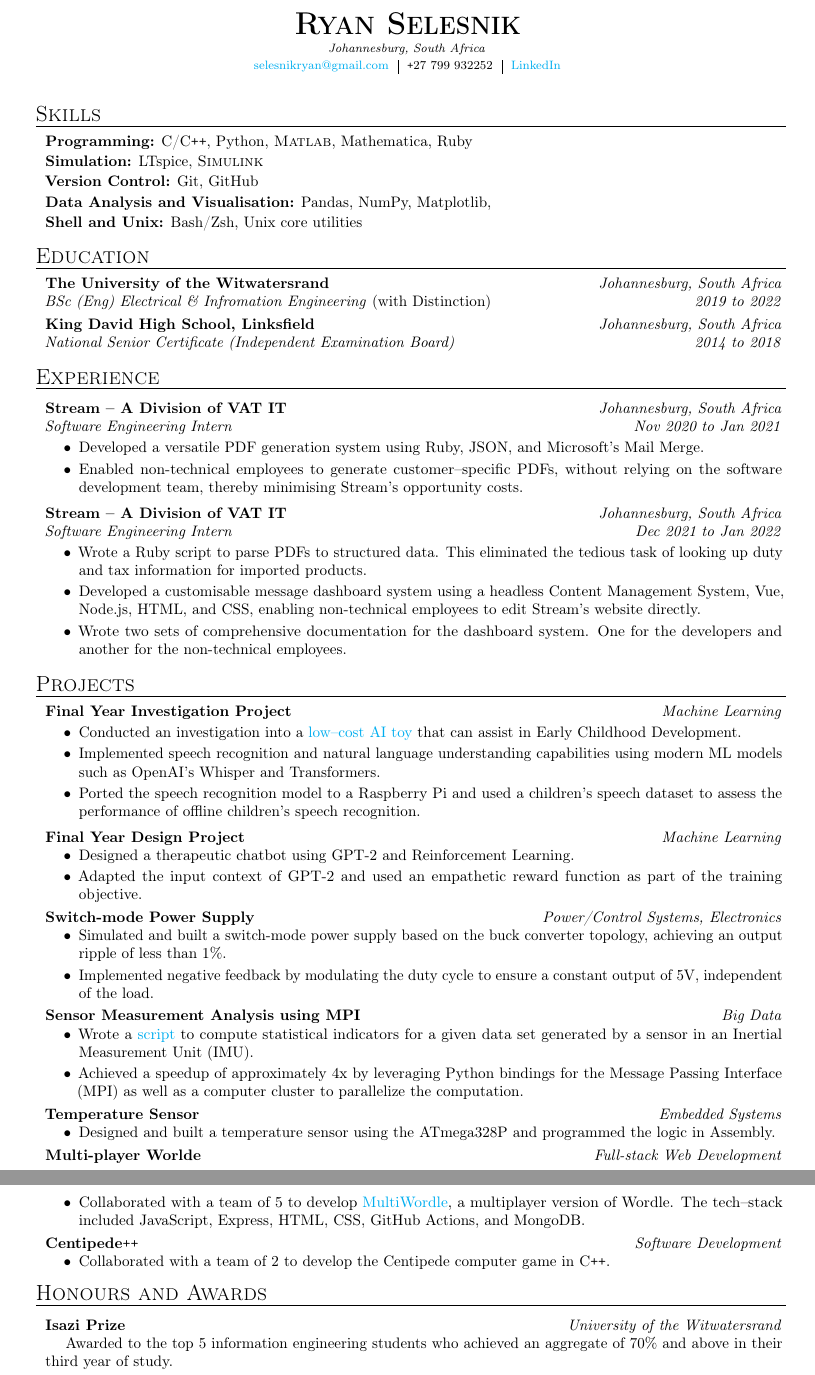
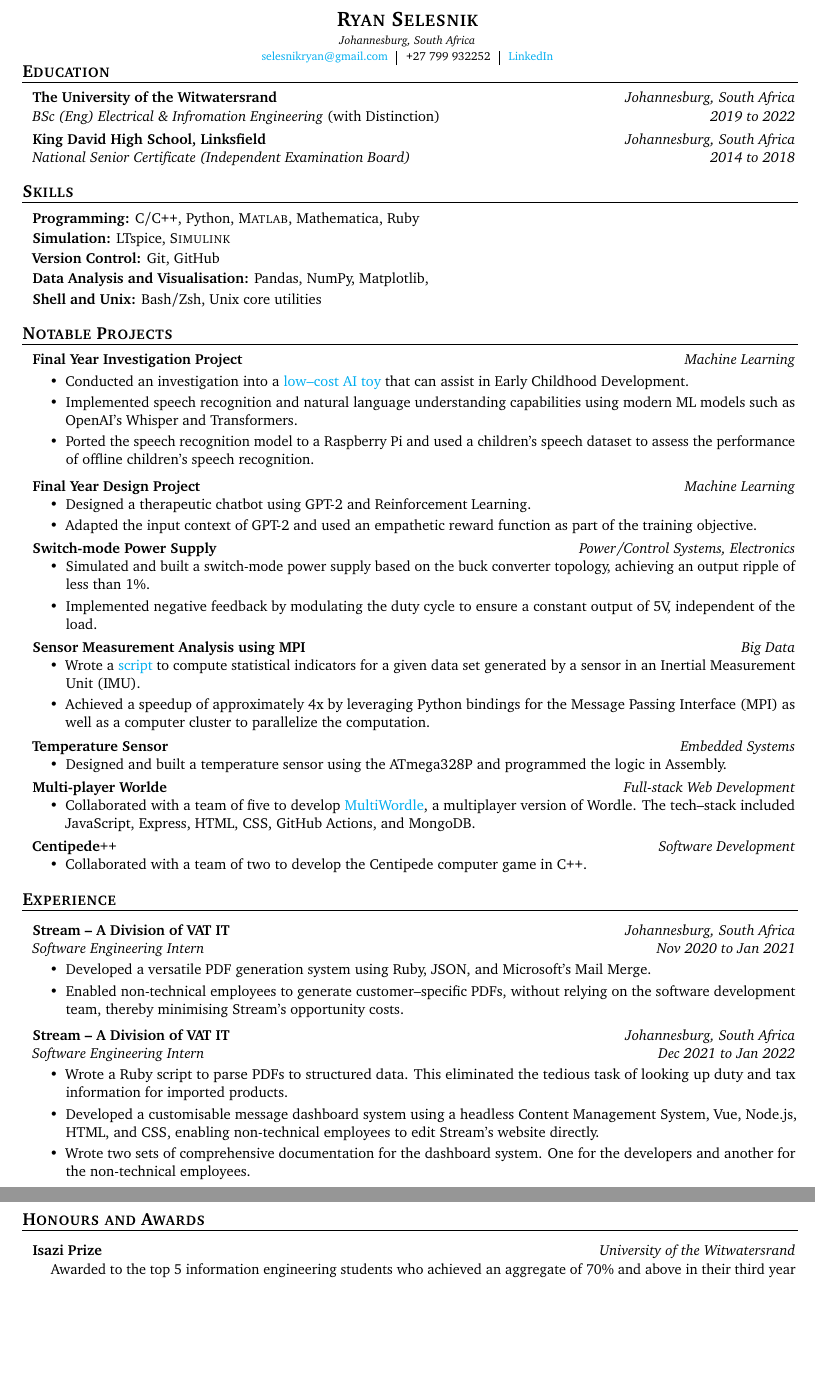
Before and after one commit to RyanSelesnik/Resume, a LaTeX document (main.tex): two parts of pages 1 and 2 of 2, joined at a grey line, cut at the place of the change, the shorter picture padded with empty space. Compiled offline with pdfLaTeX.

Commit message:
visual improvements

```diff
--- a/main.tex
+++ b/main.tex
@@ -8,8 +8,10 @@
 \usepackage{microtype, xspace}
 \usepackage{hyperref}
 
-\newcommand{\hmargin}{1.8cm}
-\geometry{top=1.0cm,
+\usepackage[bitstream-charter]{mathdesign}
+
+\newcommand{\hmargin}{1.5cm}
+\geometry{top=0.2cm,
     bottom=2.0cm,
     left=\hmargin,
     right=\hmargin}
@@ -42,7 +44,7 @@
 \newcommand{\contentType}[1]{\textit{#1}}
 
 \newcommand{\heading}[1]{
-\makebox[0pt][l]{\Large \sc \hspace{2pt}#1}
+\makebox[0pt][l]{\large\bfseries\scshape\raggedright\hspace{2pt}#1}
 \rule[-0.7ex]{\columnwidth}{0.5pt}\vspace{1.0ex}
 }
 
@@ -115,40 +130,7 @@
     \textbf{Shell and Unix:} Bash/Zsh, Unix core utilities
 
 \end{mysection}
-
-\begin{mysection}{Education}
-        \subheading{The University of the Witwatersrand} \hfill \location{Johannesburg, South Africa}
-
-        \textit{BSc (Eng) Electrical \& Infromation Engineering} (with Distinction) \hfill \date{2019 \rangesep  2022}
-
-        \subheadSkip
-        \subheading{King David High School, Linksfield} \hfill  \location{Johannesburg, South Africa}
-
-\textit{National Senior Certificate (Independent Examination Board)} \hfill \date{2014 \rangesep 2018}
-    \end{mysection}
-\begin{mysection}{Experience}
- \subheadSkip
-        \subheading{Stream -- A Division of VAT IT} \hfill \location{Johannesburg, South Africa}
-
-        \textit{Software Engineering Intern}  \hfill \date{Nov 2020 \rangesep Jan 2021}
-
-        \begin{itemize}
-            \item Developed a versatile PDF generation system using Ruby, JSON, and Microsoft's Mail Merge.
-            \item Enabled non-technical employees to generate customer--specific PDFs, without relying on the software development team, thereby minimising Stream's opportunity costs.
-        \end{itemize}
-\subheadSkip
-        \subheading{Stream -- A Division of VAT IT} \hfill \location{Johannesburg, South Africa}
-
-        \textit{Software Engineering Intern}  \hfill \date{Dec 2021 \rangesep Jan 2022}
-
-        \begin{itemize}
-         \item Wrote a Ruby script to parse PDFs to structured data. This eliminated the tedious task of looking up duty and tax information for imported products.
-    \item Developed a customisable message dashboard system using a headless Content Management System, Vue, Node.js, HTML, and CSS, enabling non-technical employees to edit Stream's website directly.
-    \item Wrote two sets of comprehensive documentation for the dashboard system. One for the developers and another for the non-technical employees.
-        \end{itemize}
-\end{mysection}
-
-\begin{mysection}{Projects}
+\begin{mysection}{Notable Projects}
 
     \subheading{Final Year Investigation Project} \hfill \contentType{Machine Learning}
 
@@ -186,16 +168,38 @@
  \subheadSkip
  \subheading{Multi-player Worlde} \hfill \contentType{Full-stack Web Development}
 \begin{itemize}
-    \item Collaborated with a team of 5 to develop \href{https://github.com/witseie-elen4010/2022-group-lab-001}{MultiWordle}, a multiplayer version of Wordle. The tech--stack included JavaScript, Express, HTML, CSS, GitHub Actions, and MongoDB.
+    \item Collaborated with a team of five to develop \href{https://github.com/witseie-elen4010/2022-group-lab-001}{MultiWordle}, a multiplayer version of Wordle. The tech--stack included JavaScript, Express, HTML, CSS, GitHub Actions, and MongoDB.
 \end{itemize}
  \subheadSkip
 
  \subheading{Centipede\texttt{++}} \hfill \contentType{Software Development}
 \begin{itemize}
-    \item Collaborated with a team of 2 to develop the Centipede computer game in C\texttt{++}.
+    \item Collaborated with a team of two to develop the Centipede computer game in C\texttt{++}.
 \end{itemize}
 
 
+\end{mysection}
+
+\begin{mysection}{Experience}
+ \subheadSkip
+        \subheading{Stream -- A Division of VAT IT} \hfill \location{Johannesburg, South Africa}
+
+        \textit{Software Engineering Intern}  \hfill \date{Nov 2020 \rangesep Jan 2021}
+
+        \begin{itemize}
+            \item Developed a versatile PDF generation system using Ruby, JSON, and Microsoft's Mail Merge.
+            \item Enabled non-technical employees to generate customer--specific PDFs, without relying on the software development team, thereby minimising Stream's opportunity costs.
+        \end{itemize}
+\subheadSkip
+        \subheading{Stream -- A Division of VAT IT} \hfill \location{Johannesburg, South Africa}
+
+        \textit{Software Engineering Intern}  \hfill \date{Dec 2021 \rangesep Jan 2022}
+
+        \begin{itemize}
+         \item Wrote a Ruby script to parse PDFs to structured data. This eliminated the tedious task of looking up duty and tax information for imported products.
+    \item Developed a customisable message dashboard system using a headless Content Management System, Vue, Node.js, HTML, and CSS, enabling non-technical employees to edit Stream's website directly.
+    \item Wrote two sets of comprehensive documentation for the dashboard system. One for the developers and another for the non-technical employees.
+        \end{itemize}
 \end{mysection}
 
 \begin{mysection}{Honours and Awards}
```
Also changed, not shown: main.pdf, main2.pdf (added), main.tex (21 more changed lines).
